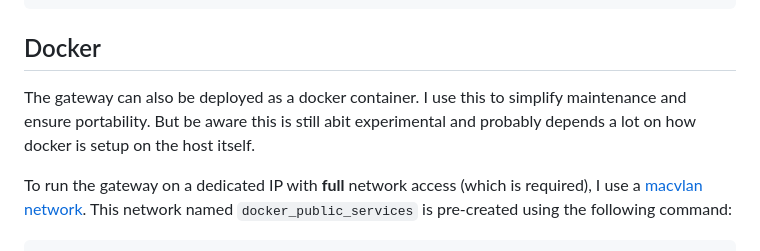
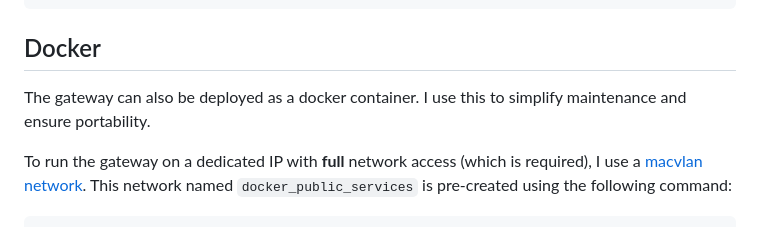
Before and after one commit to andkrause/vpnc-web-ui, a Markdown page: README.md, the part around the change. Drawn GitHub-style.

Commit message:
remove docker as experimental from README

```diff
--- a/README.md
+++ b/README.md
@@ -87,7 +87,7 @@ make build
 
 ## Docker
 
-The gateway can also be deployed as a docker container. I use this to simplify maintenance and ensure portability. But be aware this is still abit experimental and probably depends a lot on how docker is setup on the host itself.
+The gateway can also be deployed as a docker container. I use this to simplify maintenance and ensure portability.
 
 To run the gateway on a dedicated IP with **full** network access (which is required), I use  a [macvlan network](https://docs.docker.com/network/macvlan/). This network named `docker_public_services` is pre-created using the following command:
 
```
